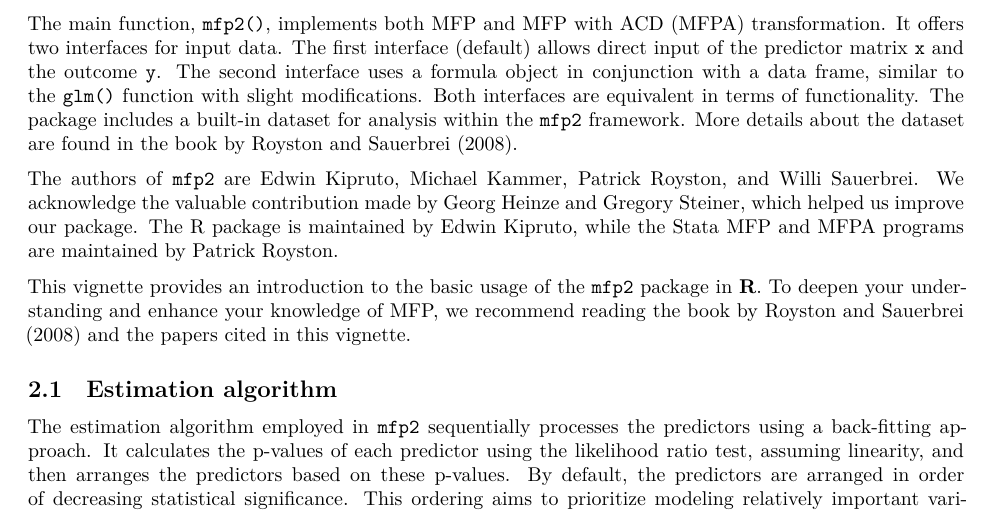
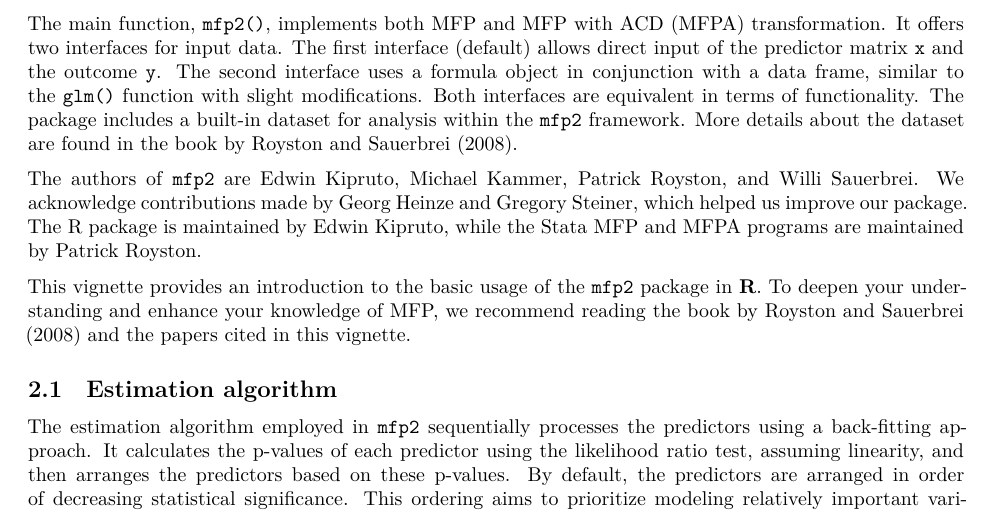
Before and after one commit to EdwinKipruto/mfp2, an R Markdown document (vignettes/mfp2.Rmd): part of page 5 of 23, cut so that both start at the same text. Rendered offline with R 4.5, knitr and Pandoc, then LaTeX, with nearby package versions.

Commit message:
updated vignette based on willi comments

```diff
--- a/vignettes/mfp2.Rmd
+++ b/vignettes/mfp2.Rmd
@@ -241,7 +241,7 @@ It offers two interfaces for input data. The first interface (default) allows di
 with slight modifications. Both interfaces are equivalent in terms of functionality.  The package includes a built-in dataset for analysis within the `mfp2` framework. More details about the dataset are found in the book by Royston and Sauerbrei (2008).
 
 
-The authors of `mfp2` are Edwin Kipruto, Michael Kammer, Patrick Royston, and Willi Sauerbrei. We acknowledge the valuable contribution made by Georg Heinze and Gregory Steiner, which helped us improve our package. The R package is maintained by Edwin Kipruto, while the Stata MFP and MFPA programs are maintained by Patrick Royston.
+The authors of `mfp2` are Edwin Kipruto, Michael Kammer, Patrick Royston, and Willi Sauerbrei. We acknowledge contributions made by Georg Heinze and Gregory Steiner, which helped us improve our package. The R package is maintained by Edwin Kipruto, while the Stata MFP and MFPA programs are maintained by Patrick Royston.
 
 This vignette provides an introduction to the basic usage of the `mfp2` package in **R**. To deepen your understanding and enhance your knowledge of MFP, we recommend reading the book by Royston and Sauerbrei (2008) and the papers cited in this vignette.
 
```
